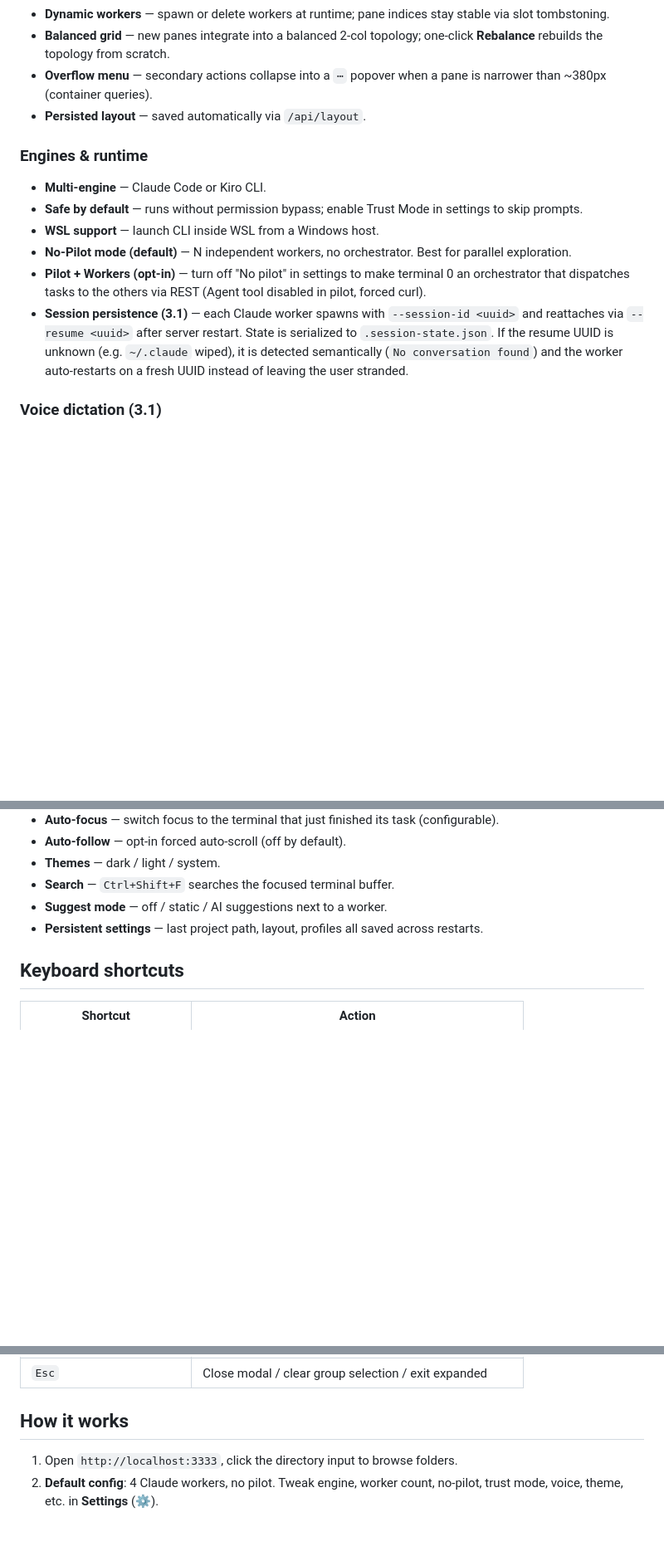
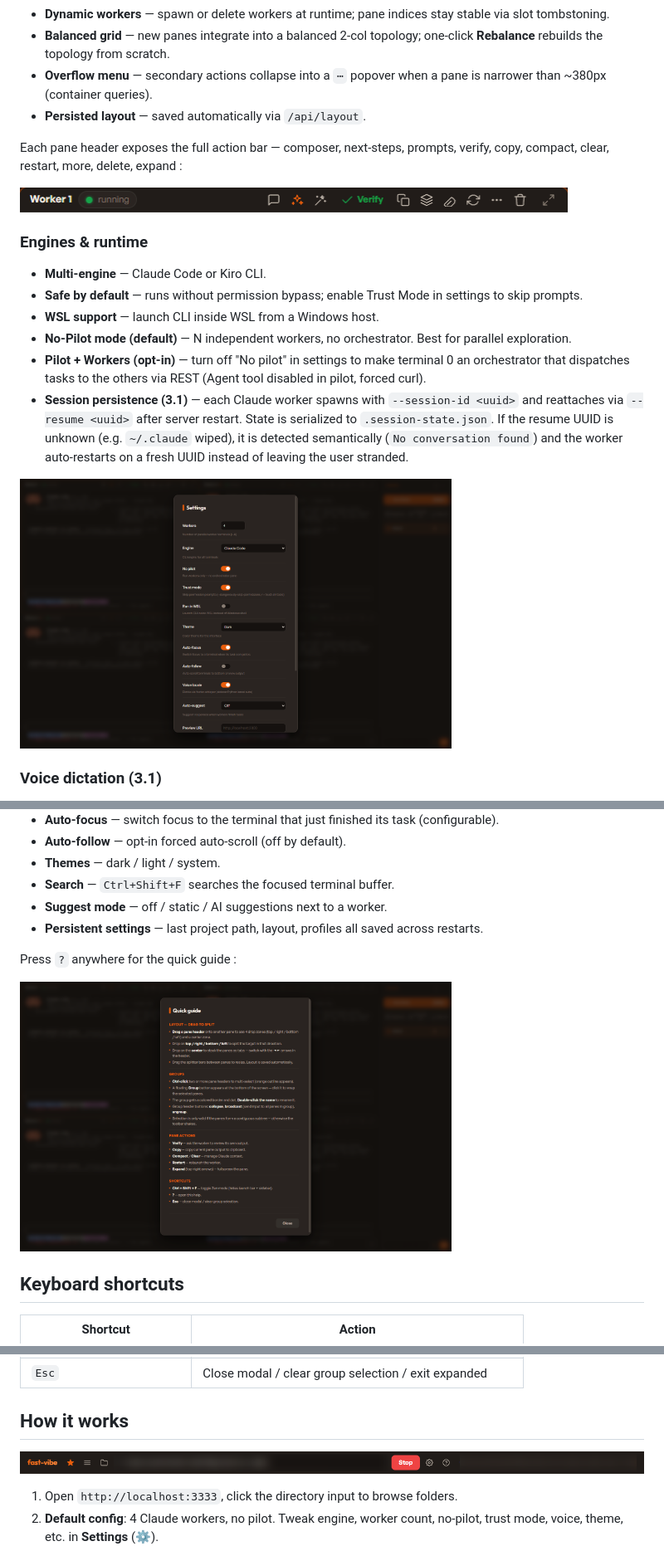
Before and after one commit to Tony224x/fast-vibe, a Markdown page: README.md, 3 parts joined by grey strips. Shown at 83% size. Rendered like a GitHub page; pictures changed too: docs/img/03-help-modal.png (added), docs/img/04-settings-modal.png (added), docs/img/05-pane-header.png (added); blank space fills up the shorter version.

```diff
--- a/README.md
+++ b/README.md
@@ -33,6 +35,10 @@ Web-based terminal multiplexer that runs **N AI coding instances** in parallel (
 - **Overflow menu** — secondary actions collapse into a `⋯` popover when a pane is narrower than ~380px (container queries).
 - **Persisted layout** — saved automatically via `/api/layout`.
 
+Each pane header exposes the full action bar — composer, next-steps, prompts, verify, copy, compact, clear, restart, more, delete, expand :
+
+<img src="docs/img/05-pane-header.png" alt="Pane header actions" width="660">
+
 ### Engines & runtime
 
 - **Multi-engine** — Claude Code or Kiro CLI.
@@ -41,6 +47,8 @@ Web-based terminal multiplexer that runs **N AI coding instances** in parallel (
 - **No-Pilot mode (default)** — N independent workers, no orchestrator. Best for parallel exploration.
 - **Pilot + Workers (opt-in)** — turn off "No pilot" in settings to make terminal 0 an orchestrator that dispatches tasks to the others via REST (Agent tool disabled in pilot, forced curl).
 - **Session persistence (3.1)** — each Claude worker spawns with `--session-id <uuid>` and reattaches via `--resume <uuid>` after server restart. State is serialized to `.session-state.json`. If the resume UUID is unknown (e.g. `~/.claude` wiped), it is detected semantically (`No conversation found`) and the worker auto-restarts on a fresh UUID instead of leaving the user stranded.
+
+<img src="docs/img/04-settings-modal.png" alt="Settings modal — engine, no-pilot, trust mode, WSL, voice locale, theme" width="520">
 
 ### Voice dictation (3.1)
 
@@ -64,6 +72,10 @@ Web-based terminal multiplexer that runs **N AI coding instances** in parallel (
 - **Suggest mode** — off / static / AI suggestions next to a worker.
 - **Persistent settings** — last project path, layout, profiles all saved across restarts.
 
+Press `?` anywhere for the quick guide :
+
+<img src="docs/img/03-help-modal.png" alt="In-app quick guide opened with ?" width="520">
+
 ## Keyboard shortcuts
 
 | Shortcut | Action |
@@ -81,6 +93,8 @@ Web-based terminal multiplexer that runs **N AI coding instances** in parallel (
 | `Esc` | Close modal / clear group selection / exit expanded |
 
 ## How it works
+
+![Launch bar with project directory and Start button](docs/img/06-launchbar.png)
 
 1. Open `http://localhost:3333`, click the directory input to browse folders.
 2. **Default config**: 4 Claude workers, no pilot. Tweak engine, worker count, no-pilot, trust mode, voice, theme, etc. in **Settings** (⚙).
```
Also changed, not shown: other parts of README.md (+2 -0 lines), docs/img/02-sidebar-and-launch.png (added), 2 other files.
